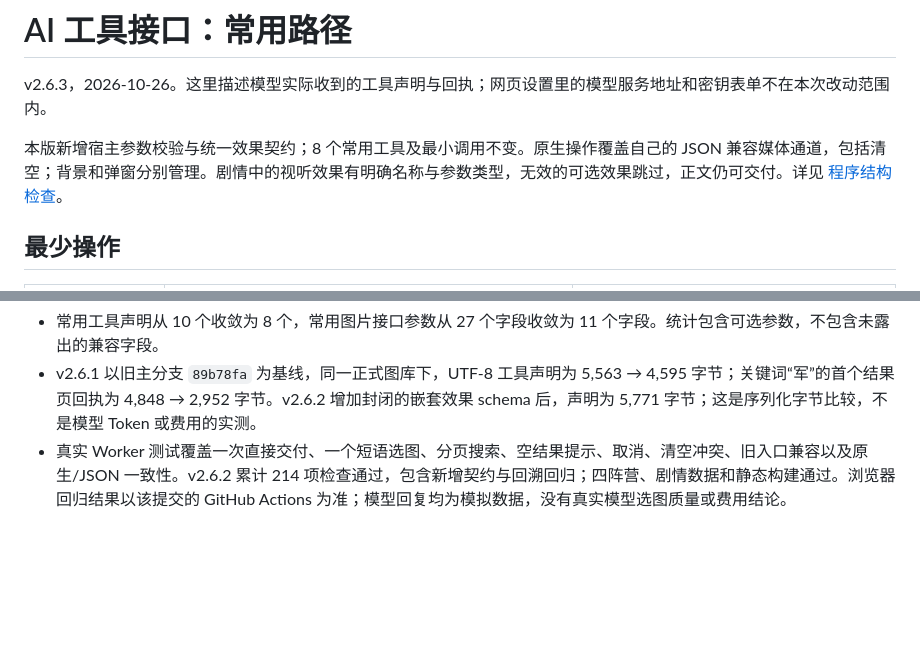
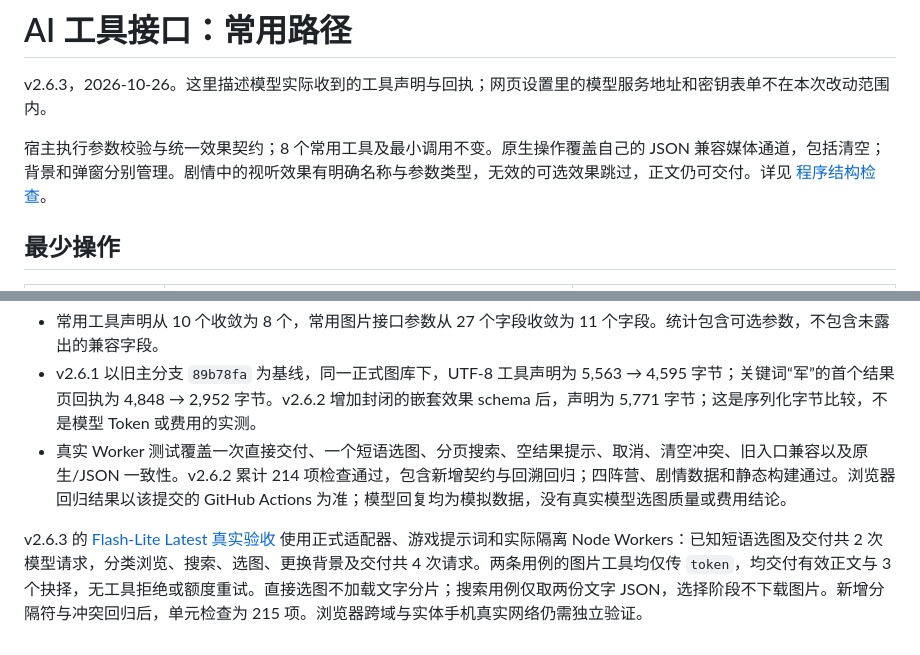
Before and after one commit to zjj1280637679-ship-it/jiuzhou-chronicles, a Markdown page: docs/AI-TOOL-API.md, 2 parts joined by grey strips. GitHub-like rendering; blank space fills up the shorter version.

```diff
--- a/docs/AI-TOOL-API.md
+++ b/docs/AI-TOOL-API.md
@@ -2,7 +2,7 @@
 
 v2.6.3，2026-10-26。这里描述模型实际收到的工具声明与回执；网页设置里的模型服务地址和密钥表单不在本次改动范围内。
 
-本版新增宿主参数校验与统一效果契约；8 个常用工具及最小调用不变。原生操作覆盖自己的 JSON 兼容媒体通道，包括清空；背景和弹窗分别管理。剧情中的视听效果有明确名称与参数类型，无效的可选效果跳过，正文仍可交付。详见 [程序结构检查](ARCHITECTURE-AUDIT.md)。
+宿主执行参数校验与统一效果契约；8 个常用工具及最小调用不变。原生操作覆盖自己的 JSON 兼容媒体通道，包括清空；背景和弹窗分别管理。剧情中的视听效果有明确名称与参数类型，无效的可选效果跳过，正文仍可交付。详见 [程序结构检查](ARCHITECTURE-AUDIT.md)。
 
 ## 最少操作
 
@@ -62,3 +62,5 @@ v2.6.3，2026-10-26。这里描述模型实际收到的工具声明与回执；
 - 常用工具声明从 10 个收敛为 8 个，常用图片接口参数从 27 个字段收敛为 11 个字段。统计包含可选参数，不包含未露出的兼容字段。
 - v2.6.1 以旧主分支 `89b78fa` 为基线，同一正式图库下，UTF-8 工具声明为 5,563 → 4,595 字节；关键词“军”的首个结果页回执为 4,848 → 2,952 字节。v2.6.2 增加封闭的嵌套效果 schema 后，声明为 5,771 字节；这是序列化字节比较，不是模型 Token 或费用的实测。
 - 真实 Worker 测试覆盖一次直接交付、一个短语选图、分页搜索、空结果提示、取消、清空冲突、旧入口兼容以及原生/JSON 一致性。v2.6.2 累计 214 项检查通过，包含新增契约与回溯回归；四阵营、剧情数据和静态构建通过。浏览器回归结果以该提交的 GitHub Actions 为准；模型回复均为模拟数据，没有真实模型选图质量或费用结论。
+
+v2.6.3 的 [Flash-Lite Latest 真实验收](https://github.com/zjj1280637679-ship-it/jiuzhou-chronicles/actions/runs/40218051867) 使用正式适配器、游戏提示词和实际隔离 Node Workers：已知短语选图及交付共 2 次模型请求，分类浏览、搜索、选图、更换背景及交付共 4 次请求。两条用例的图片工具均仅传 `token`，均交付有效正文与 3 个抉择，无工具拒绝或额度重试。直接选图不加载文字分片；搜索用例仅取两份文字 JSON，选择阶段不下载图片。新增分隔符与冲突回归后，单元检查为 215 项。浏览器跨域与实体手机真实网络仍需独立验证。
```
Also changed, not shown: docs/API-SOURCES.md (+7 -1 lines).
